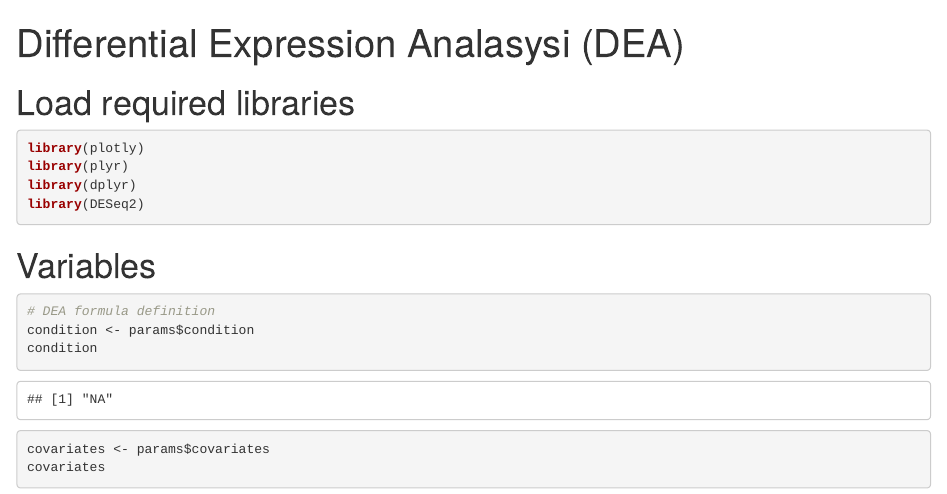
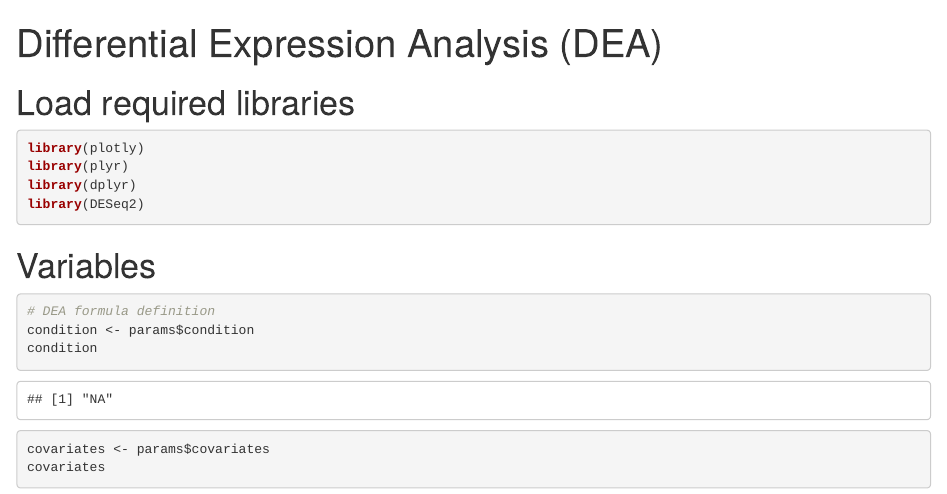
Before and after one commit to alpreyes/GENAVi, an R Markdown document (report/DEA.Rmd): the page in a window 1100 px wide, from its top. Rendered offline with R 4.5, knitr and Pandoc, with nearby package versions; drawn as R Markdown's standard HTML page in place of the format the file asks for; some code elsewhere in the file could not run offline; common packages that the code uses without loading them are loaded.

Commit message:
fix typos DEA.Rmd

```diff
--- a/report/DEA.Rmd
+++ b/report/DEA.Rmd
@@ -1,5 +1,5 @@
 ---
-title: "Differential Expression Analasysi (DEA)"
+title: "Differential Expression Analysis (DEA)"
 output:
   prettydoc::html_pretty:
     theme: cayman
```
Also changed, not shown: report/DEA.Rmd (2 more changed lines).
